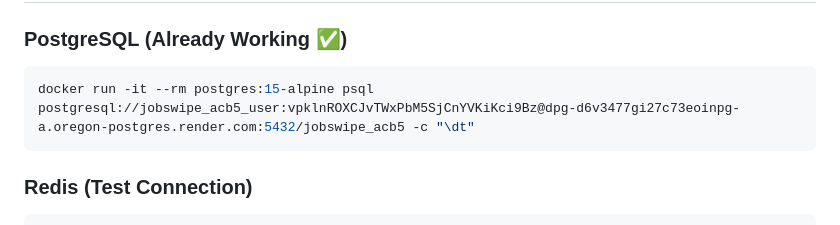
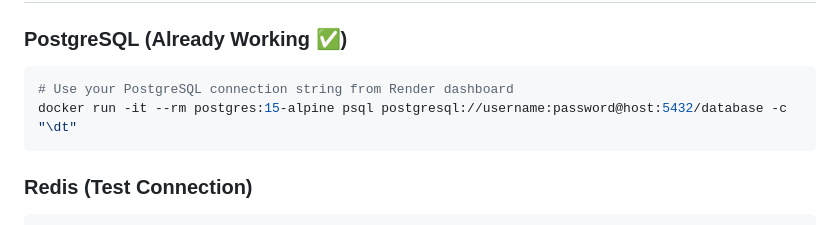
Before and after one commit to mamasalanang-gerald/JobSwipe, a Markdown page: RENDER_FIX_GUIDE.md, the part around the change. Rendered like a GitHub page.

Commit message:
Redact PostgreSQL credentials from scripts and documentation

````diff
--- a/RENDER_FIX_GUIDE.md
+++ b/RENDER_FIX_GUIDE.md
@@ -130,7 +130,8 @@ After fixing:
 
 ### PostgreSQL (Already Working ✅)
 ```bash
-docker run -it --rm postgres:15-alpine psql postgresql://jobswipe_acb5_user:vpklnROXCJvTWxPbM5SjCnYVKiKci9Bz@dpg-d6v3477gi27c73eoinpg-a.oregon-postgres.render.com:5432/jobswipe_acb5 -c "\dt"
+# Use your PostgreSQL connection string from Render dashboard
+docker run -it --rm postgres:15-alpine psql postgresql://username:password@host:5432/database -c "\dt"
 ```
 
 ### Redis (Test Connection)
````
Also changed, not shown: DEPLOYMENT_STATUS.md (+3 -3 lines).
